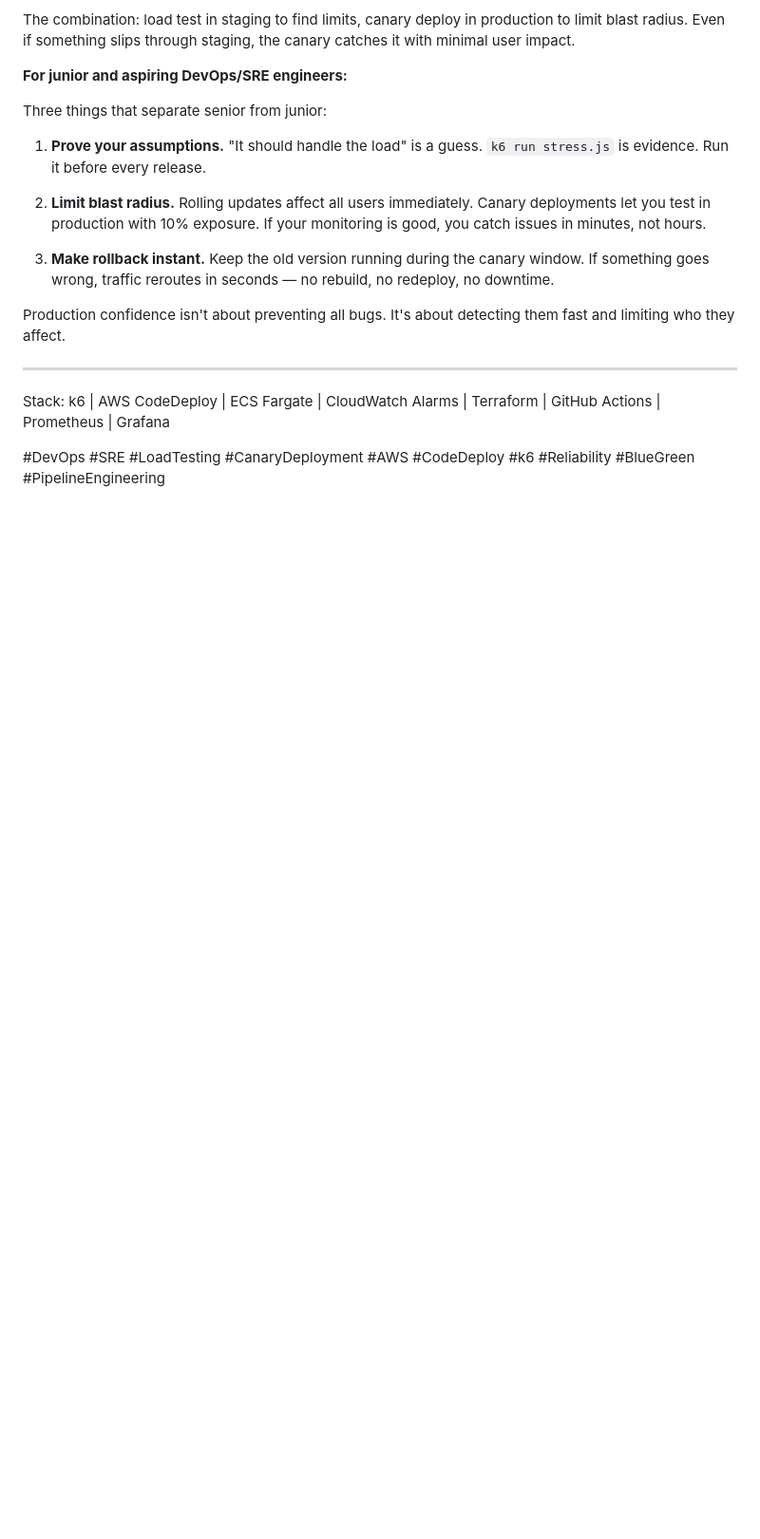
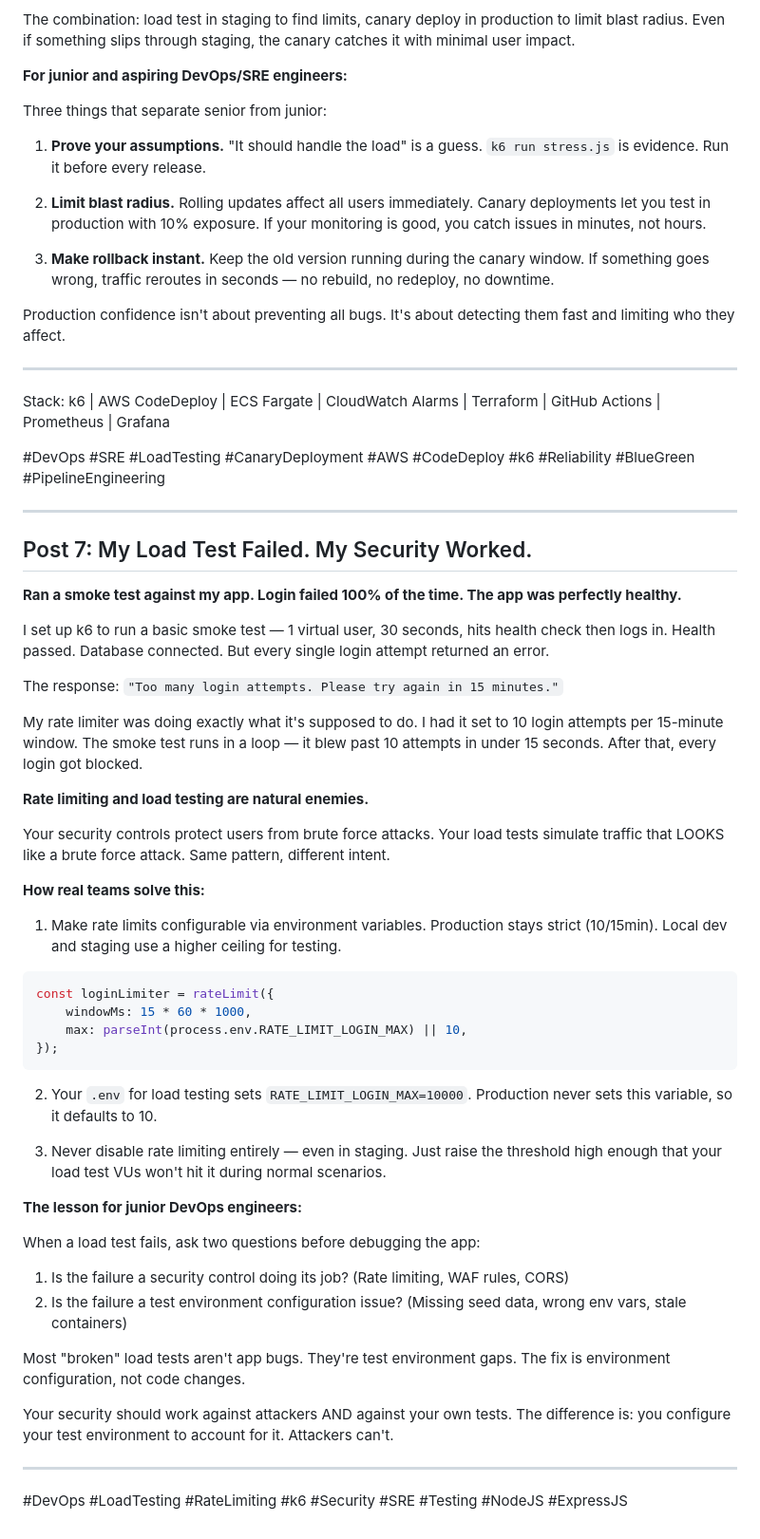
Before and after one commit to bankolejohn/church-idea, a Markdown page: docs/LINKEDIN_POST.md, the part around the change. Shown at 95% size. GitHub-like rendering; blank space fills up the shorter version.

Commit message:
docs: add LinkedIn post on rate limiting vs load testing conflict

````diff
--- a/docs/LINKEDIN_POST.md
+++ b/docs/LINKEDIN_POST.md
@@ -363,3 +363,50 @@ Production confidence isn't about preventing all bugs. It's about detecting them
 Stack: k6 | AWS CodeDeploy | ECS Fargate | CloudWatch Alarms | Terraform | GitHub Actions | Prometheus | Grafana
 
 #DevOps #SRE #LoadTesting #CanaryDeployment #AWS #CodeDeploy #k6 #Reliability #BlueGreen #PipelineEngineering
+
+
+---
+
+## Post 7: My Load Test Failed. My Security Worked.
+
+**Ran a smoke test against my app. Login failed 100% of the time. The app was perfectly healthy.**
+
+I set up k6 to run a basic smoke test — 1 virtual user, 30 seconds, hits health check then logs in. Health passed. Database connected. But every single login attempt returned an error.
+
+The response: `"Too many login attempts. Please try again in 15 minutes."`
+
+My rate limiter was doing exactly what it's supposed to do. I had it set to 10 login attempts per 15-minute window. The smoke test runs in a loop — it blew past 10 attempts in under 15 seconds. After that, every login got blocked.
+
+**Rate limiting and load testing are natural enemies.**
+
+Your security controls protect users from brute force attacks. Your load tests simulate traffic that LOOKS like a brute force attack. Same pattern, different intent.
+
+**How real teams solve this:**
+
+1. Make rate limits configurable via environment variables. Production stays strict (10/15min). Local dev and staging use a higher ceiling for testing.
+
+```javascript
+const loginLimiter = rateLimit({
+    windowMs: 15 * 60 * 1000,
+    max: parseInt(process.env.RATE_LIMIT_LOGIN_MAX) || 10,
+});
+```
+
+2. Your `.env` for load testing sets `RATE_LIMIT_LOGIN_MAX=10000`. Production never sets this variable, so it defaults to 10.
+
+3. Never disable rate limiting entirely — even in staging. Just raise the threshold high enough that your load test VUs won't hit it during normal scenarios.
+
+**The lesson for junior DevOps engineers:**
+
+When a load test fails, ask two questions before debugging the app:
+
+1. Is the failure a security control doing its job? (Rate limiting, WAF rules, CORS)
+2. Is the failure a test environment configuration issue? (Missing seed data, wrong env vars, stale containers)
+
+Most "broken" load tests aren't app bugs. They're test environment gaps. The fix is environment configuration, not code changes.
+
+Your security should work against attackers AND against your own tests. The difference is: you configure your test environment to account for it. Attackers can't.
+
+---
+
+#DevOps #LoadTesting #RateLimiting #k6 #Security #SRE #Testing #NodeJS #ExpressJS
````
